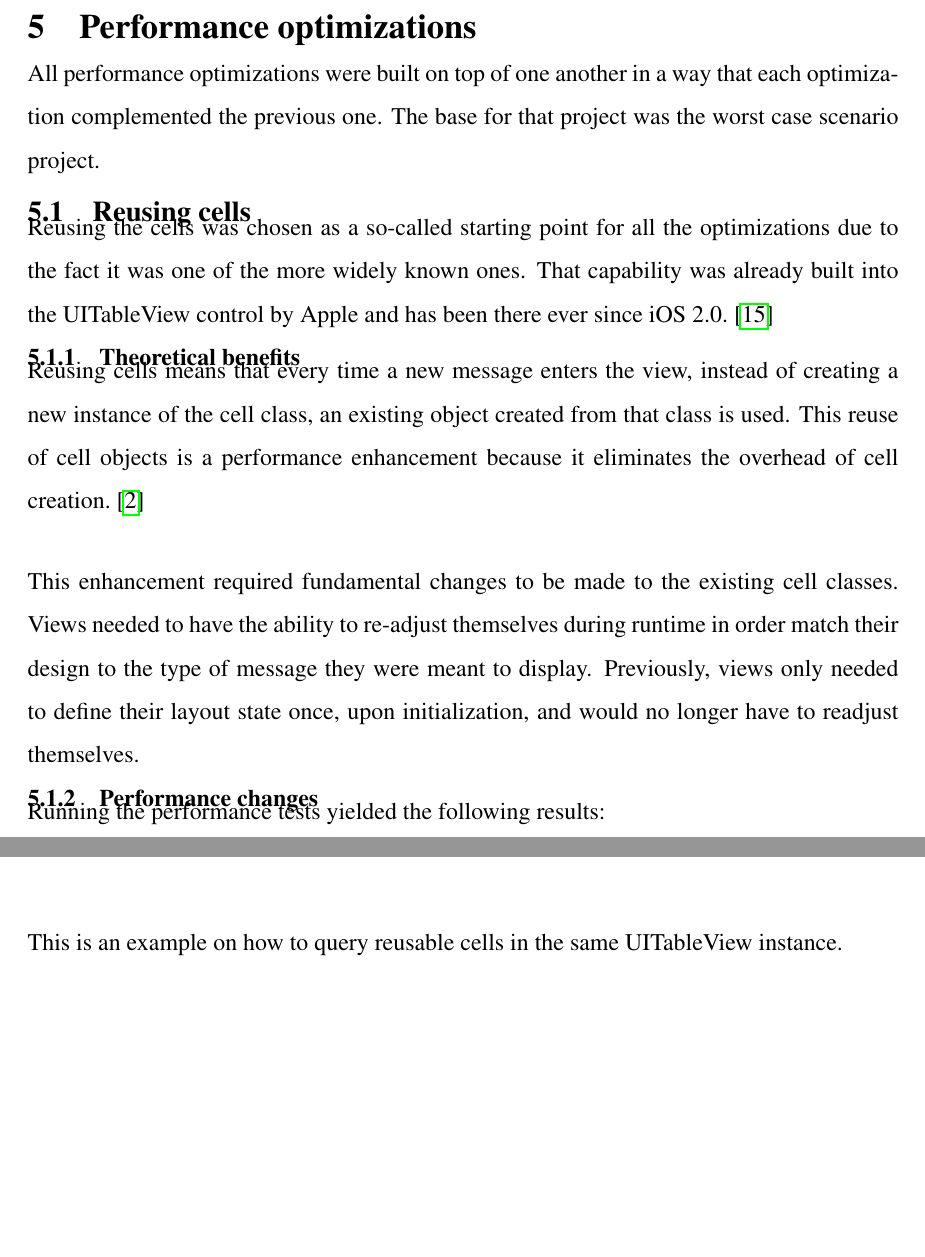
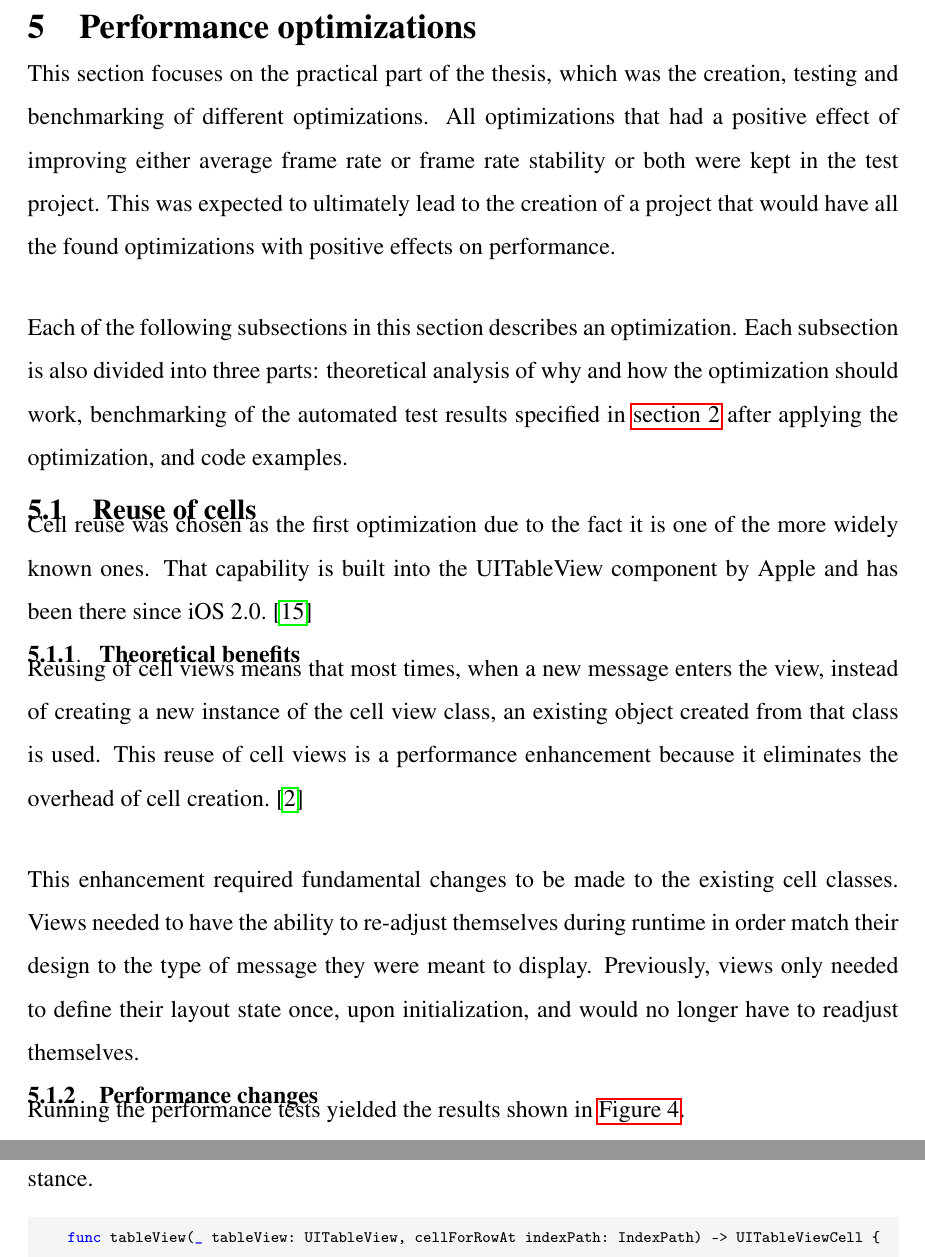
Before and after one commit to Tarpsvo/iOS-Scroll-Performance-Thesis, a LaTeX thesis (Paper/thesis.tex): two parts of pages 21 and 22 of 45 before the commit and two parts of pages 21 and 23 of 45 after it, joined at a grey line, cut so that both start at the same text, the shorter picture padded with empty space. Compiled offline with pdfLaTeX; an older LaTeX class or package is replaced by its successor.

Commit message:
Fix section 5.1

```diff
--- a/Paper/thesis.tex
+++ b/Paper/thesis.tex
@@ -310,23 +311,25 @@ Running the performance tests yielded the results shown in \autoref{test-0-2}.
 The test results displayed relatively worse performance compared to the best case scenario (\autoref{subsec:best-case-scenario}), as expected. The average frame rate had dropped to 26, compared to the 60 measured in the best case scenario tests. Both the processor and the graphics processor were noticeably more stressed with the average usages being 69\% and 66\% respectively, compared to the best case scenario results of 16\% and 24\%, respectively. Unexpectedly, the average memory usage for the application decreased by 3 megabytes, even though images, which use more memory both on disk and in random access memory \cite{UnderstandingFileSizes}, were used in the tests.
 
 %%%%%%%%%%%%%%%%%%%%%%%%%%%%% %%%%%%%%%%%%%%%%%%%%%%%%%%
-% Performance optimizations % % REVIEWED | T:   | G:   %
+% Performance optimizations % % REVIEWED | T: + | G:   %
 %%%%%%%%%%%%%%%%%%%%%%%%%%%%% %%%%%%%%%%%%%%%%%%%%%%%%%%
 \section{Performance optimizations}
-All performance optimizations were built on top of one another in a way that each optimization complemented the previous one. The base for that project was the worst case scenario project.
+This section focuses on the practical part of the thesis, which was the creation, testing and benchmarking of different optimizations. All optimizations that had a positive effect of improving either average frame rate or frame rate stability or both were kept in the test project. This was expected to ultimately lead to the creation of a project that would have all the found optimizations with positive effects on performance.
 
-%%%%%%%%%%%%%%%%% %%%%%%%%%%%%%%%%%%%%%%%%%%
-% Reusing cells % % REVIEWED | T: + | G:   %
-%%%%%%%%%%%%%%%%% %%%%%%%%%%%%%%%%%%%%%%%%%%
-\subsection{Reusing cells}
-Reusing the cells was chosen as a so-called starting point for all the optimizations due to the fact it was one of the more widely known ones. That capability was already built into the UITableView control by Apple and has been there ever since iOS 2.0.\cite{HackingWithSwiftCellReuse}
+Each of the following subsections in this section describes an optimization. Each subsection is also divided into three parts: theoretical analysis of why and how the optimization should work, benchmarking of the automated test results specified in \autoref{sec:measuring-performance} after applying the optimization, and code examples.
+
+%%%%%%%%%%%%%%%%%% %%%%%%%%%%%%%%%%%%%%%%%%%%
+% Reuse of cells % % REVIEWED | T: + | G:   %
+%%%%%%%%%%%%%%%%%% %%%%%%%%%%%%%%%%%%%%%%%%%%
+\subsection{Reuse of cells}
+Cell reuse was chosen as the first optimization due to the fact it is one of the more widely known ones. That capability is built into the UITableView component by Apple and has been there since iOS 2.0.\cite{HackingWithSwiftCellReuse}
 
 \subsubsection{Theoretical benefits}
-Reusing cells means that every time a new message enters the view, instead of creating a new instance of the cell class, an existing object created from that class is used. This reuse of cell objects is a performance enhancement because it eliminates the overhead of cell creation.\cite{AppleCharacteristicsOfCellObjects}
+Reusing of cell views means that most times, when a new message enters the view, instead of creating a new instance of the cell view class, an existing object created from that class is used. This reuse of cell views is a performance enhancement because it eliminates the overhead of cell creation.\cite{AppleCharacteristicsOfCellObjects}
 
 This enhancement required fundamental changes to be made to the existing cell classes. Views needed to have the ability to re-adjust themselves during runtime in order match their design to the type of message they were meant to display. Previously, views only needed to define their layout state once, upon initialization, and would no longer have to readjust themselves.
 
 \subsubsection{Performance changes}
-Running the performance tests yielded the following results:
+Running the performance tests yielded the results shown in \autoref{test-1}.
 \itkIncludeImage{test-1}{Performance test results after applying cell reuse optimizations}
 
@@ -344,9 +348,10 @@ Below is an example on how to register cell classes to be reused in a specific U
   \end{minted}
 \end{listing}
 
-This is an example on how to query reusable cells in the same UITableView instance.
+Listing \autoref{lst:using-registered-cells-code} shows an example on how to query reusable cells in the same UITableView instance.
 \begin{listing}[H]
   \caption{Using recycled cells in the test project}
+  \label{lst:using-registered-cells-code}
   \begin{minted}{swift}
     func tableView(_ tableView: UITableView, cellForRowAt indexPath: IndexPath) -> UITableViewCell {
       let message = self._messages[indexPath.row]
```
Also changed, not shown: Paper/thesis.tex (8 more changed lines).
